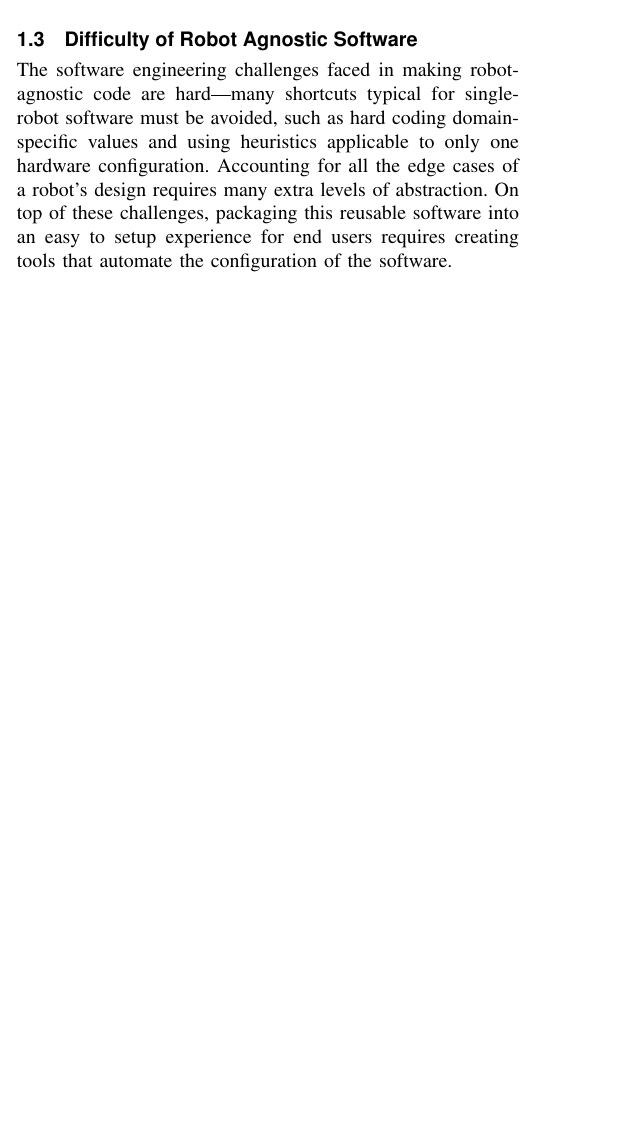
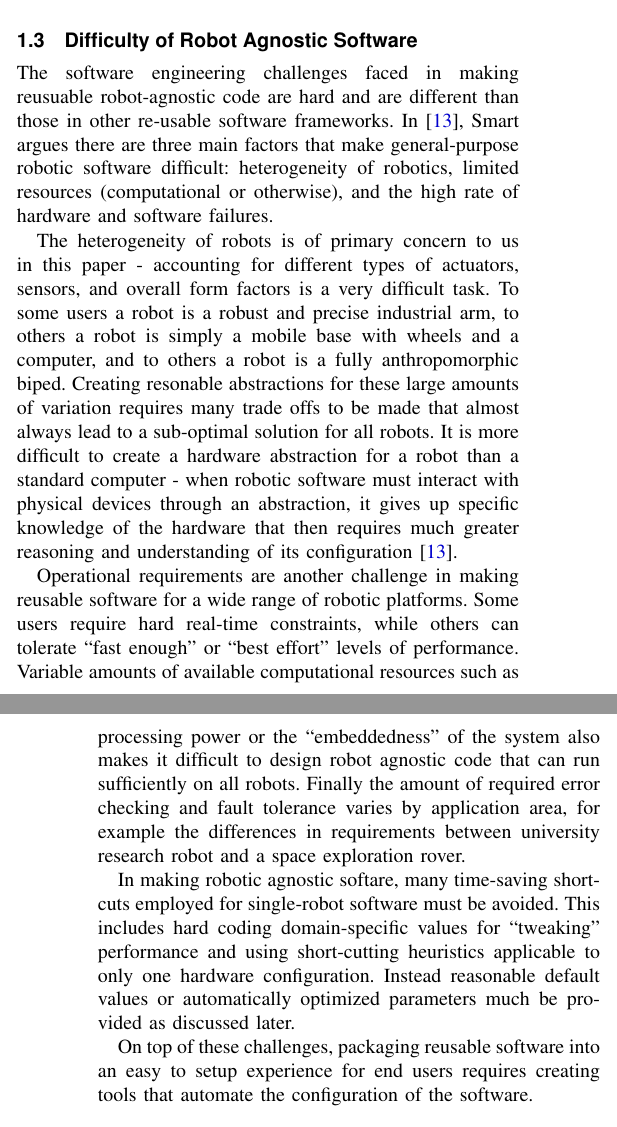
Before and after one commit to davetcoleman/moveit_paper, a LaTeX document (coleman_20131110.tex): part of one column of page 2 of 13 before the commit and two parts of the columns of pages 2 and 3 of 13 after it, the two joined at a grey line, cut so that both start at the same text, the shorter picture padded with empty space. Compiled offline with pdfLaTeX.

Commit message:
Began to address reviewer two feedback

```diff
--- a/coleman_20131110.tex
+++ b/coleman_20131110.tex
@@ -270,13 +270,15 @@ interfaces (GUIs) are only necessary for the robot developers themselves
 % ====================================================================
 \subsection{Difficulty of Robot Agnostic Software}
 
-The software engineering challenges faced in making robot-agnostic code are
-hard---many shortcuts typical for single-robot software must be avoided, such as
-hard coding domain-specific values and using heuristics applicable to only one
-hardware configuration. Accounting for all the edge cases of a robot's design
-requires many extra levels of abstraction. On top of these challenges, packaging
-this reusable software into an easy to setup experience for end users
-requires creating tools that automate the configuration of the software.
+The software engineering challenges faced in making reusuable robot-agnostic code are hard and are different than those in other re-usable software frameworks. In \cite{smart2007common}, Smart argues there are three main factors that make general-purpose robotic software difficult: heterogeneity of robotics, limited resources (computational or otherwise), and the high rate of hardware and software failures.
+
+The heterogeneity of robots is of primary concern to us in this paper - accounting for different types of actuators, sensors, and overall form factors is a very difficult task. To some users a robot is a robust and precise industrial arm, to others a robot is simply a mobile base with wheels and a computer, and to others a robot is a fully anthropomorphic biped. Creating resonable abstractions for these large amounts of variation requires many trade offs to be made that almost always lead to a sub-optimal solution for all robots. It is more difficult to create a hardware abstraction for a robot than a standard computer - when robotic software must interact with physical devices through an abstraction, it gives up specific knowledge of the hardware that then requires much greater reasoning and understanding of its configuration \cite{smart2007common}.
+
+Operational requirements are another challenge in making reusable software for a wide range of robotic platforms. Some users require hard real-time constraints, while others can tolerate ``fast enough'' or ``best effort'' levels of performance. Variable amounts of available computational resources such as processing power or the ``embeddedness'' of the system also makes it difficult to design robot agnostic code that can run sufficiently on all robots. Finally the amount of required error checking and fault tolerance varies by application area, for example the differences in requirements between university research robot and a space exploration rover.
+
+In making robotic agnostic softare, many time-saving shortcuts employed for single-robot software must be avoided. This includes hard coding domain-specific values for ``tweaking'' performance and using short-cutting heuristics applicable to only one hardware configuration. Instead reasonable default values or automatically optimized parameters much be provided as discussed later.
+
+On top of these challenges, packaging reusable software into an easy to setup experience for end users requires creating tools that automate the configuration of the software.
 
 % ====================================================================
 \subsection{Related Work}
```
Also changed, not shown: coleman_20131110.bib (+8 -0 lines), coleman_20131110.tex (4 more changed lines).
